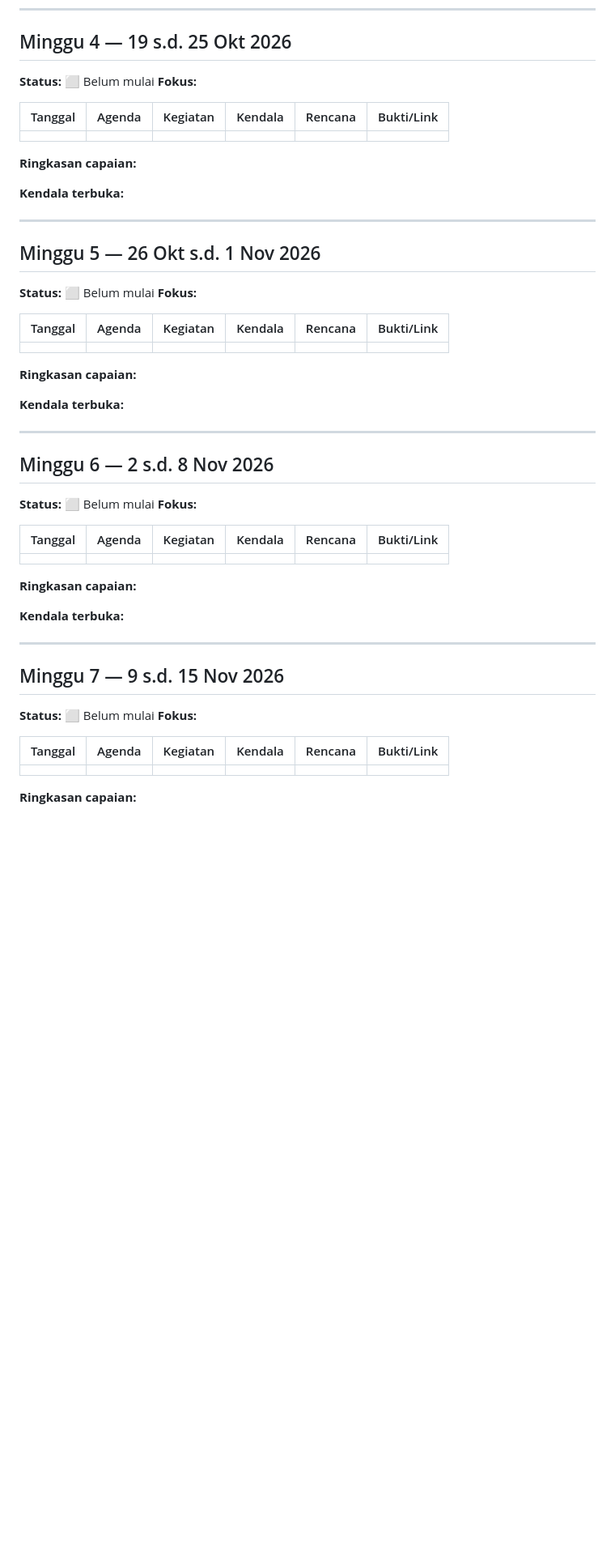
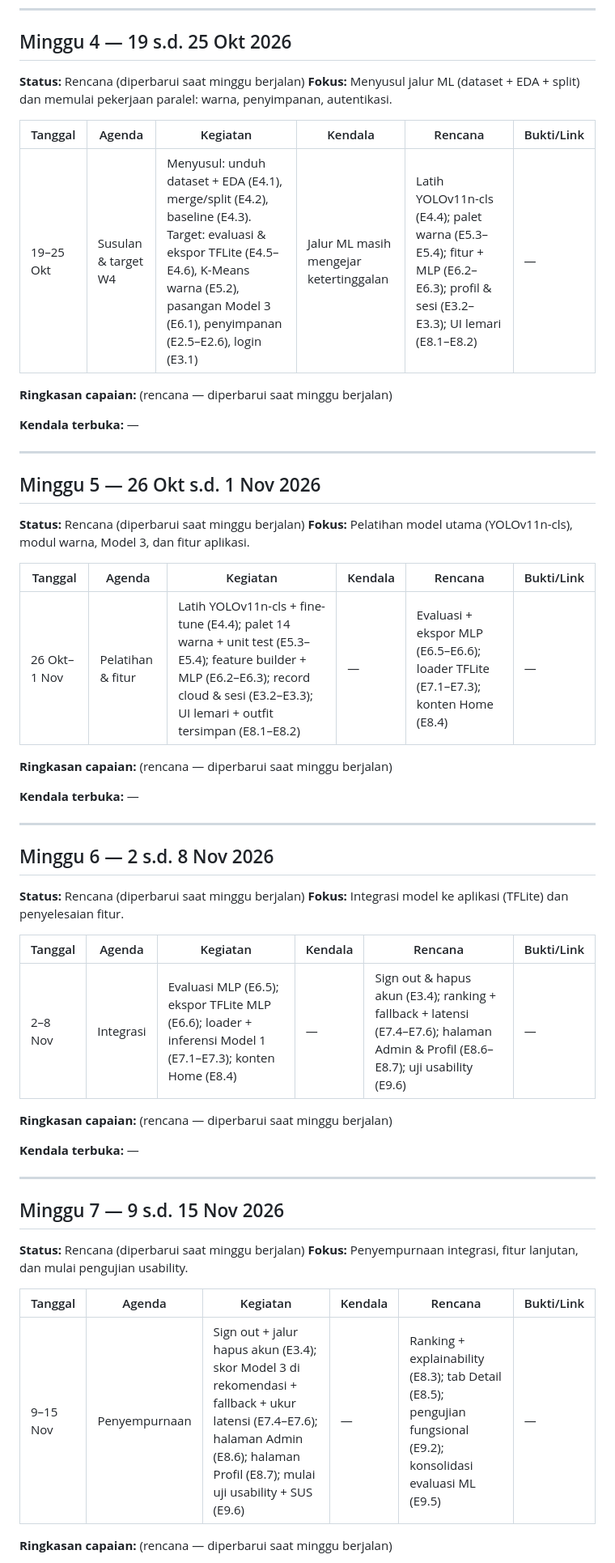
Before and after one commit to Bisminee/PBL-Mobile-Kelompok2-Semester5, a Markdown page: Pembagian Tugas/Logbook/logbook.md, the part around one of its changes. Shown at 81% size. GitHub-like rendering; blank space fills up the shorter version.

Commit message:
docs: logbook minggu 4-8 - rencana kerja (konsisten dengan laporan milestone)

```diff
--- a/Pembagian Tugas/Logbook/logbook.md
+++ b/Pembagian Tugas/Logbook/logbook.md
@@ -100,57 +100,57 @@
 
 ## Minggu 4 — 19 s.d. 25 Okt 2026
 
-**Status:** ⬜ Belum mulai
-**Fokus:**
+**Status:** Rencana (diperbarui saat minggu berjalan)
+**Fokus:** Menyusul jalur ML (dataset + EDA + split) dan memulai pekerjaan paralel: warna, penyimpanan, autentikasi.
 
 | Tanggal | Agenda | Kegiatan | Kendala | Rencana | Bukti/Link |
 |---------|--------|----------|---------|---------|------------|
-| | | | | | |
+| 19–25 Okt | Susulan & target W4 | Menyusul: unduh dataset + EDA (E4.1), merge/split (E4.2), baseline (E4.3). Target: evaluasi & ekspor TFLite (E4.5–E4.6), K-Means warna (E5.2), pasangan Model 3 (E6.1), penyimpanan (E2.5–E2.6), login (E3.1) | Jalur ML masih mengejar ketertinggalan | Latih YOLOv11n-cls (E4.4); palet warna (E5.3–E5.4); fitur + MLP (E6.2–E6.3); profil & sesi (E3.2–E3.3); UI lemari (E8.1–E8.2) | — |
 
-**Ringkasan capaian:**
+**Ringkasan capaian:** (rencana — diperbarui saat minggu berjalan)
 
-**Kendala terbuka:**
+**Kendala terbuka:** —
 
 ---
 
 ## Minggu 5 — 26 Okt s.d. 1 Nov 2026
 
-**Status:** ⬜ Belum mulai
-**Fokus:**
+**Status:** Rencana (diperbarui saat minggu berjalan)
+**Fokus:** Pelatihan model utama (YOLOv11n-cls), modul warna, Model 3, dan fitur aplikasi.
 
 | Tanggal | Agenda | Kegiatan | Kendala | Rencana | Bukti/Link |
 |---------|--------|----------|---------|---------|------------|
-| | | | | | |
+| 26 Okt–1 Nov | Pelatihan & fitur | Latih YOLOv11n-cls + fine-tune (E4.4); palet 14 warna + unit test (E5.3–E5.4); feature builder + MLP (E6.2–E6.3); record cloud & sesi (E3.2–E3.3); UI lemari + outfit tersimpan (E8.1–E8.2) | — | Evaluasi + ekspor MLP (E6.5–E6.6); loader TFLite (E7.1–E7.3); konten Home (E8.4) | — |
 
-**Ringkasan capaian:**
+**Ringkasan capaian:** (rencana — diperbarui saat minggu berjalan)
 
-**Kendala terbuka:**
+**Kendala terbuka:** —
 
 ---
 
 ## Minggu 6 — 2 s.d. 8 Nov 2026
 
-**Status:** ⬜ Belum mulai
-**Fokus:**
+**Status:** Rencana (diperbarui saat minggu berjalan)
+**Fokus:** Integrasi model ke aplikasi (TFLite) dan penyelesaian fitur.
 
 | Tanggal | Agenda | Kegiatan | Kendala | Rencana | Bukti/Link |
 |---------|--------|----------|---------|---------|------------|
-| | | | | | |
+| 2–8 Nov | Integrasi | Evaluasi MLP (E6.5); ekspor TFLite MLP (E6.6); loader + inferensi Model 1 (E7.1–E7.3); konten Home (E8.4) | — | Sign out & hapus akun (E3.4); ranking + fallback + latensi (E7.4–E7.6); halaman Admin & Profil (E8.6–E8.7); uji usability (E9.6) | — |
 
-**Ringkasan capaian:**
+**Ringkasan capaian:** (rencana — diperbarui saat minggu berjalan)
 
-**Kendala terbuka:**
+**Kendala terbuka:** —
 
 ---
 
 ## Minggu 7 — 9 s.d. 15 Nov 2026
 
-**Status:** ⬜ Belum mulai
-**Fokus:**
+**Status:** Rencana (diperbarui saat minggu berjalan)
+**Fokus:** Penyempurnaan integrasi, fitur lanjutan, dan mulai pengujian usability.
 
 | Tanggal | Agenda | Kegiatan | Kendala | Rencana | Bukti/Link |
 |---------|--------|----------|---------|---------|------------|
-| | | | | | |
+| 9–15 Nov | Penyempurnaan | Sign out + jalur hapus akun (E3.4); skor Model 3 di rekomendasi + fallback + ukur latensi (E7.4–E7.6); halaman Admin (E8.6); halaman Profil (E8.7); mulai uji usability + SUS (E9.6) | — | Ranking + explainability (E8.3); tab Detail (E8.5); pengujian fungsional (E9.2); konsolidasi evaluasi ML (E9.5) | — |
 
-**Ringkasan capaian:**
+**Ringkasan capaian:** (rencana — diperbarui saat minggu berjalan)
 
```
Also changed, not shown: other parts of Pembagian Tugas/Logbook/logbook.md (+23 -23 lines).
